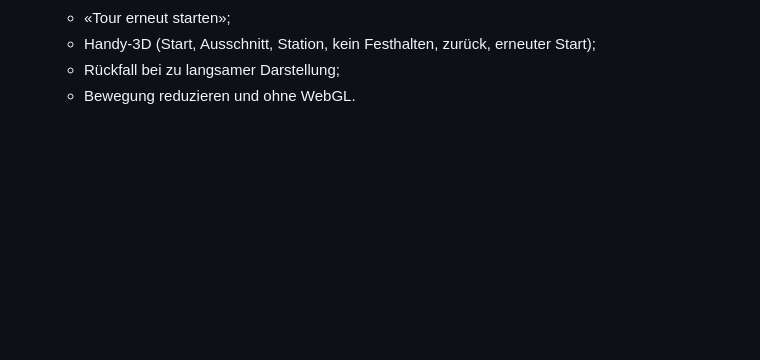
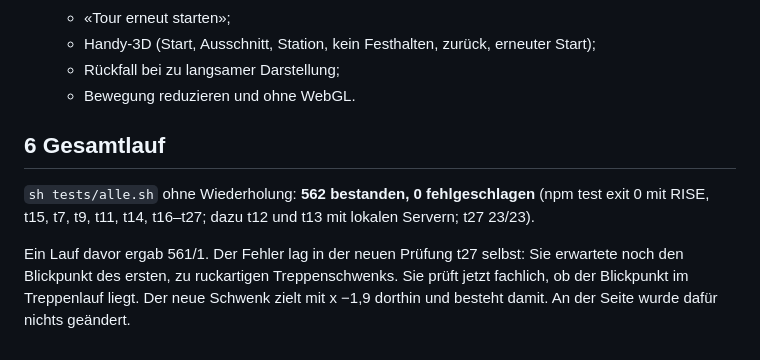
Before and after one commit to arditgashi535-blip/immoready, a Markdown page: docs/reise/BERICHT-REISE.md, the part around the change. GitHub-like rendering; blank space fills up the shorter version.

```diff
--- a/docs/reise/BERICHT-REISE.md
+++ b/docs/reise/BERICHT-REISE.md
@@ -70,3 +70,9 @@ Ein Bedarf entstünde erst bei fotografischen Materialscans (zum Beispiel lizenz
   - Handy-3D (Start, Ausschnitt, Station, kein Festhalten, zurück, erneuter Start);
   - Rückfall bei zu langsamer Darstellung;
   - Bewegung reduzieren und ohne WebGL.
+
+## 6 Gesamtlauf
+
+`sh tests/alle.sh` ohne Wiederholung: **562 bestanden, 0 fehlgeschlagen** (npm test exit 0 mit RISE, t15, t7, t9, t11, t14, t16–t27; dazu t12 und t13 mit lokalen Servern; t27 23/23).
+
+Ein Lauf davor ergab 561/1. Der Fehler lag in der neuen Prüfung t27 selbst: Sie erwartete noch den Blickpunkt des ersten, zu ruckartigen Treppenschwenks. Sie prüft jetzt fachlich, ob der Blickpunkt im Treppenlauf liegt. Der neue Schwenk zielt mit x −1,9 dorthin und besteht damit. An der Seite wurde dafür nichts geändert.
```
Also changed, not shown: CLAUDE.md (+1 -1 lines), docs/TESTBERICHT-V17.1.md (+4 -0 lines).
